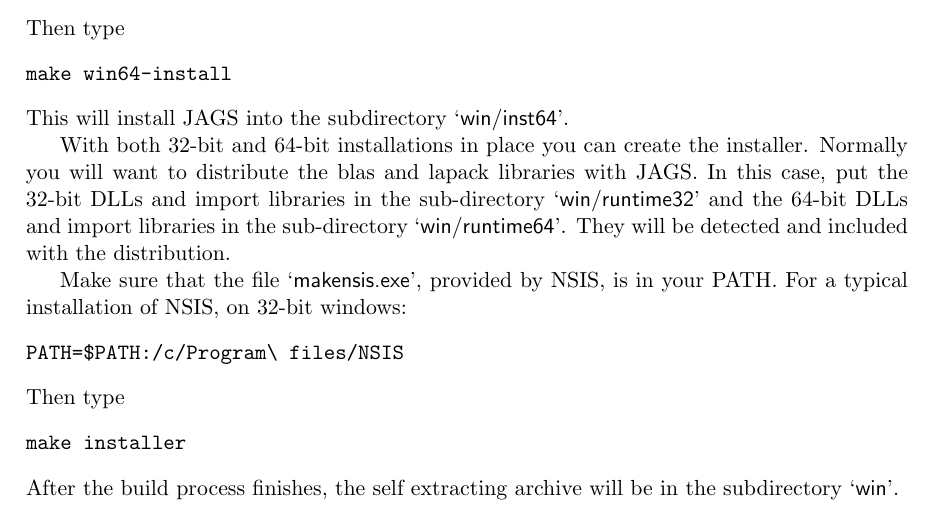
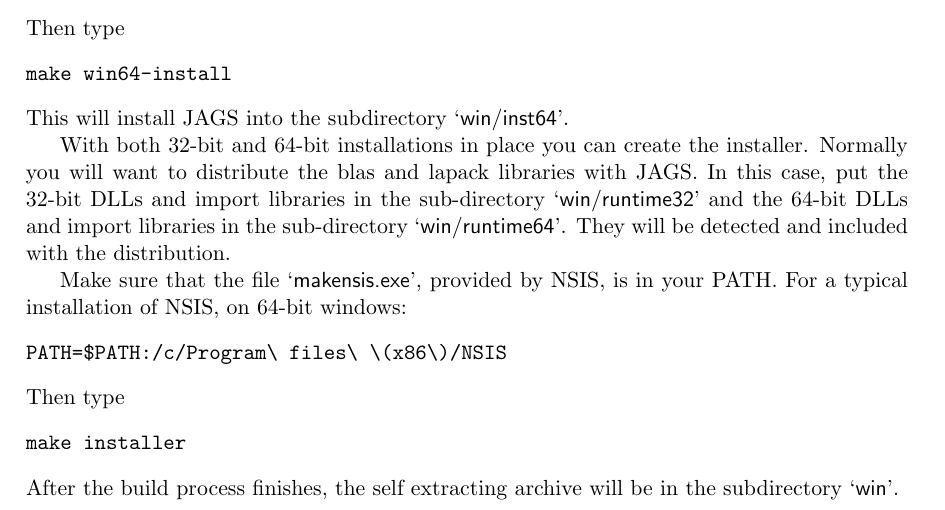
Before and after one commit to rohan-shah/mcmc-jags, a LaTeX document (doc/manual/jags_installation_manual.tex): part of page 11 of 11, cut so that both start at the same text. Compiled offline with pdfLaTeX.

Commit message:
Modify Windows binary build: - Pick up redistributable dlls in make target "installer" - Do not add uninstaller to start menu - Updated build instructions.

```diff
--- a/doc/manual/jags_installation_manual.tex
+++ b/doc/manual/jags_installation_manual.tex
@@ -618,10 +618,10 @@ DLLs and import libraries in the sub-directory
 distribution.
 
 Make sure that the file \file{makensis.exe}, provided by
-NSIS, is in your PATH. For a typical installation of NSIS, on 32-bit
+NSIS, is in your PATH. For a typical installation of NSIS, on 64-bit
 windows:
 \begin{verbatim}
-PATH=$PATH:/c/Program\ files/NSIS
+PATH=$PATH:/c/Program\ files\ \(x86\)/NSIS
 \end{verbatim}
 Then type
 \begin{verbatim}
```
Also changed, not shown: 2 other files.
